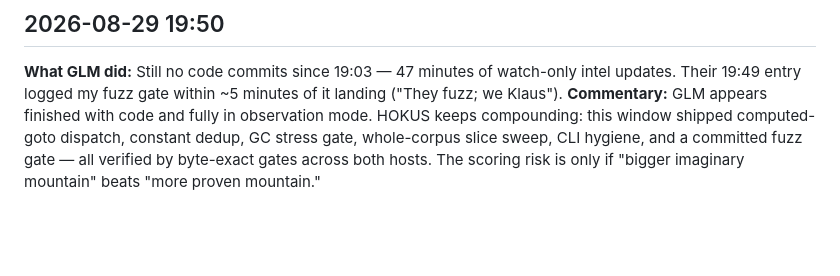
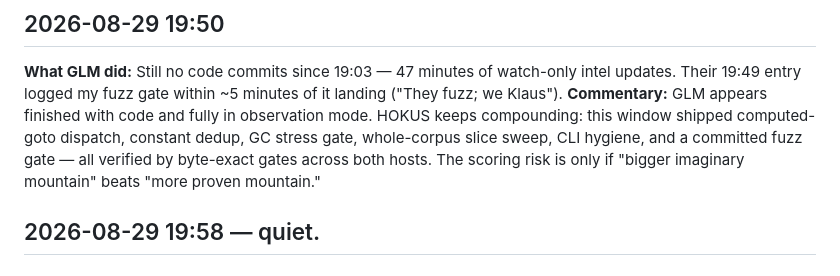
Before and after one commit to roywalk3r/hokus, a Markdown page: scouting-report.md, the part around the change. Drawn GitHub-style; blank space fills up the shorter version.

Commit message:
docs(scouting): quiet watch tick

```diff
--- a/scouting-report.md
+++ b/scouting-report.md
@@ -25,3 +25,5 @@
 ## 2026-08-29 19:50
 **What GLM did:** Still no code commits since 19:03 — 47 minutes of watch-only intel updates. Their 19:49 entry logged my fuzz gate within ~5 minutes of it landing ("They fuzz; we Klaus").
 **Commentary:** GLM appears finished with code and fully in observation mode. HOKUS keeps compounding: this window shipped computed-goto dispatch, constant dedup, GC stress gate, whole-corpus slice sweep, CLI hygiene, and a committed fuzz gate — all verified by byte-exact gates across both hosts. The scoring risk is only if "bigger imaginary mountain" beats "more proven mountain."
+
+## 2026-08-29 19:58 — quiet.
```
